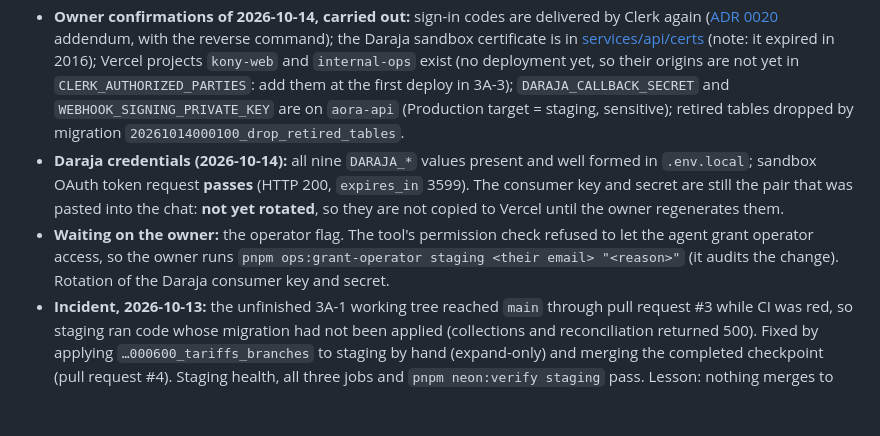
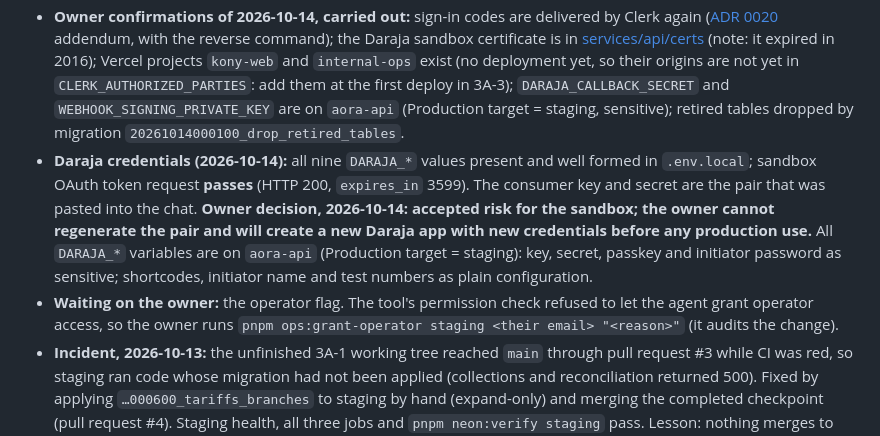
Before and after one commit to irakusaReo/Aora, a Markdown page: docs/progress.md, the part around the change. Rendered like a GitHub page; blank space fills up the shorter version.

```diff
--- a/docs/progress.md
+++ b/docs/progress.md
@@ -28,8 +28,8 @@ Read this with `CLAUDE.md` to resume work in a fresh session.
 - **3A-1 done and on `main`:** versioned tariffs with gross, fee and net on every collection ([ADR 0021](adr/0021-fees-settlement-and-payout-ledger.md)); tier limits; branches; cashier limited to their branch; collection list with cursor; fee quote. Migration `…000600_tariffs_branches` (expand-only, applied to staging 2026-10-13). 258 tests pass.
 - **3A-2 done:** merchant onboarding with ADR 0012 matching (exact match never hands a workspace to a second applicant; possible duplicates wait in an operator review queue and create nothing); staff invitations by email ([ADR 0019](adr/0019-clerk-integration.md) addendum); operator API for exceptions (resolved with an audited reason), user and merchant lookup, and the audit trail; `GET /v1/workspace`. Migration `…000700_onboarding` (expand-only). 297 tests pass. Exception types proven end to end: six of eight (`stuck_status_unknown` and `ledger_mismatch` are covered by their own Phase 1 tests, not by the resolution test).
 - **Owner confirmations of 2026-10-14, carried out:** sign-in codes are delivered by Clerk again ([ADR 0020](adr/0020-notifications.md) addendum, with the reverse command); the Daraja sandbox certificate is in [services/api/certs](../services/api/certs/README.md) (note: it expired in 2016); Vercel projects `kony-web` and `internal-ops` exist (no deployment yet, so their origins are not yet in `CLERK_AUTHORIZED_PARTIES`: add them at the first deploy in 3A-3); `DARAJA_CALLBACK_SECRET` and `WEBHOOK_SIGNING_PRIVATE_KEY` are on `aora-api` (Production target = staging, sensitive); retired tables dropped by migration `20261014000100_drop_retired_tables`.
-- **Daraja credentials (2026-10-14):** all nine `DARAJA_*` values present and well formed in `.env.local`; sandbox OAuth token request **passes** (HTTP 200, `expires_in` 3599). The consumer key and secret are still the pair that was pasted into the chat: **not yet rotated**, so they are not copied to Vercel until the owner regenerates them.
-- **Waiting on the owner:** the operator flag. The tool's permission check refused to let the agent grant operator access, so the owner runs `pnpm ops:grant-operator staging <their email> "<reason>"` (it audits the change). Rotation of the Daraja consumer key and secret.
+- **Daraja credentials (2026-10-14):** all nine `DARAJA_*` values present and well formed in `.env.local`; sandbox OAuth token request **passes** (HTTP 200, `expires_in` 3599). The consumer key and secret are the pair that was pasted into the chat. **Owner decision, 2026-10-14: accepted risk for the sandbox; the owner cannot regenerate the pair and will create a new Daraja app with new credentials before any production use.** All `DARAJA_*` variables are on `aora-api` (Production target = staging): key, secret, passkey and initiator password as sensitive; shortcodes, initiator name and test numbers as plain configuration.
+- **Waiting on the owner:** the operator flag. The tool's permission check refused to let the agent grant operator access, so the owner runs `pnpm ops:grant-operator staging <their email> "<reason>"` (it audits the change).
 - **Incident, 2026-10-13:** the unfinished 3A-1 working tree reached `main` through pull request #3 while CI was red, so staging ran code whose migration had not been applied (collections and reconciliation returned 500). Fixed by applying `…000600_tariffs_branches` to staging by hand (expand-only) and merging the completed checkpoint (pull request #4). Staging health, all three jobs and `pnpm neon:verify staging` pass. Lesson: nothing merges to `main` while CI is red, and never before its migration is on staging.
 - **GitHub Actions secrets** `STAGING_DATABASE_URL_OWNER` and `STAGING_CRON_SECRET` exist (2026-10-13). `Migrate staging` passes. The scheduled-jobs workflow passes its outbox and simulator steps; its reconciliation step failed only because of the incident above.
 - **Daraja credentials: not in `.env.local` yet** (checked 2026-10-13: none of the `DARAJA_*` names are present). `DARAJA_CALLBACK_SECRET` and `WEBHOOK_SIGNING_PRIVATE_KEY` are generated locally (`pnpm secrets:generate`); not yet on Vercel. What Daraja's documentation says is in [providers/daraja.md](providers/daraja.md).
```
Also changed, not shown: docs/architecture/open-questions.md (+1 -0 lines).
